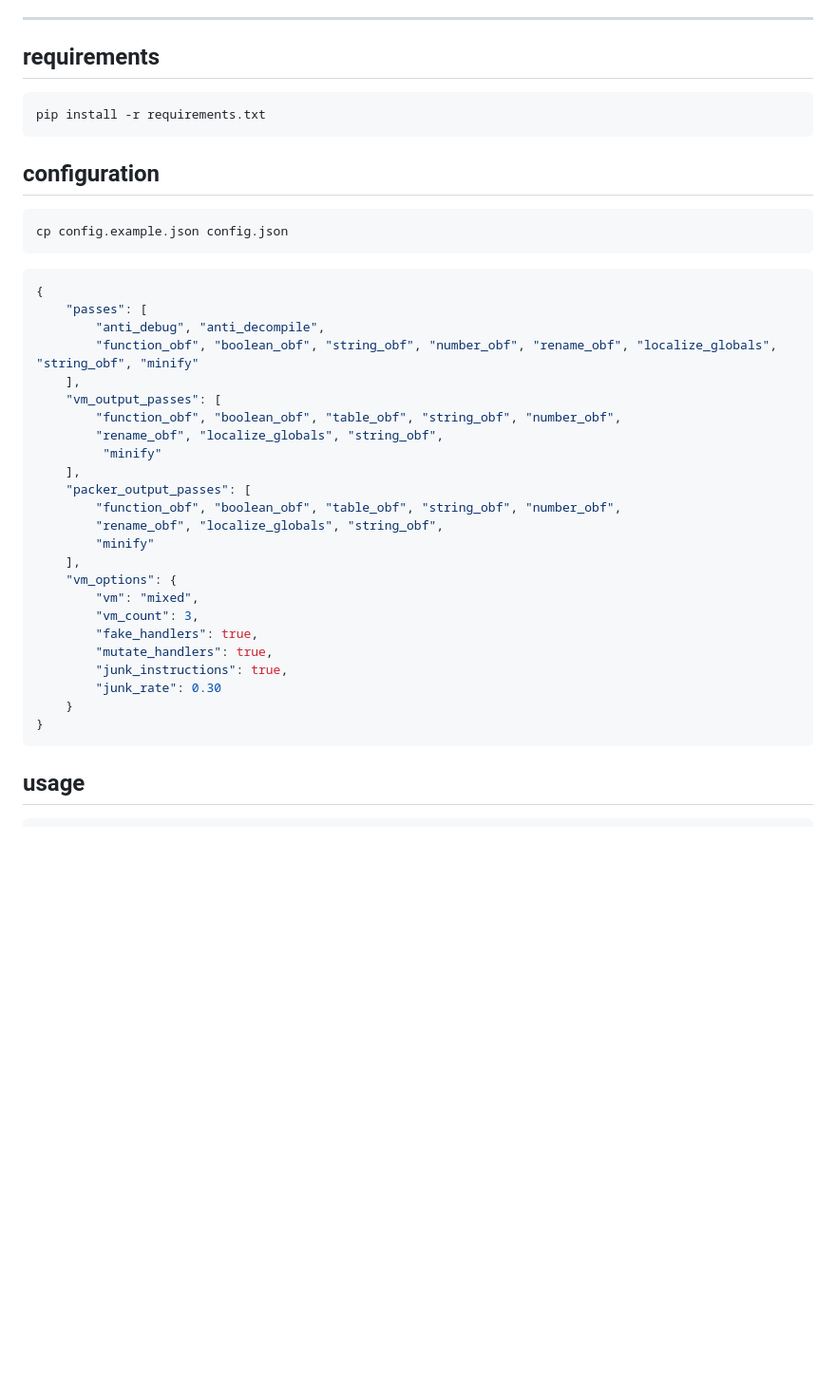
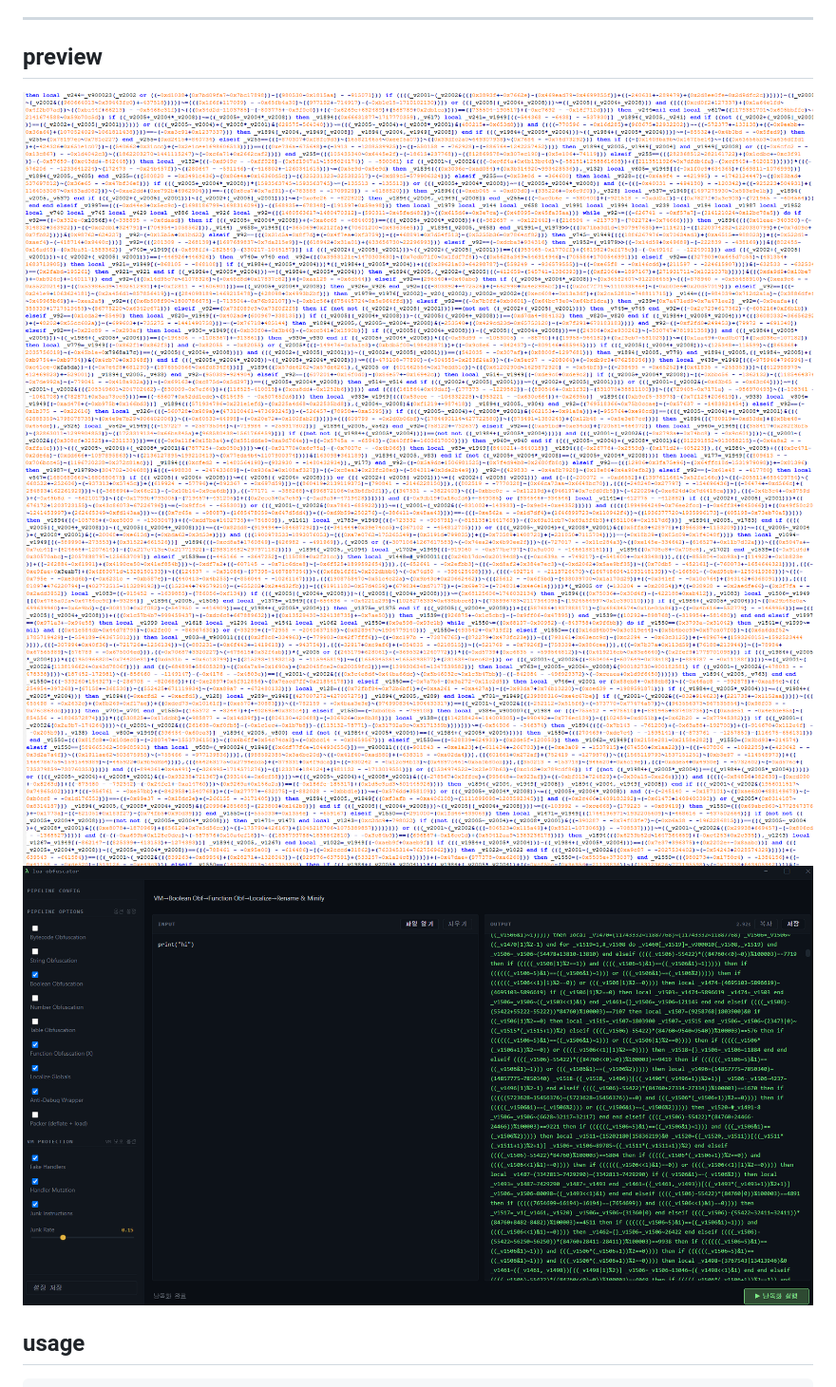
Before and after one commit to karity-0/karity-obfuscator, a Markdown page: README.md, the part around the change printed below. Shown: that part at 95% size. Drawn GitHub-style; pictures changed too: images/2.png (added), images/3.png (added), images/4.png (added); blank space fills up the shorter version.

Commit message:
docs: improve README and add configuration documentation

````diff
--- a/README.md
+++ b/README.md
@@ -39,40 +34,9 @@ a lua 5.3 obfuscator with a custom vm protection layer.
 --------
 
-## requirements
-```bash
-pip install -r requirements.txt
-```
-
-## configuration
-```bash
-cp config.example.json config.json
-```
-```json
-{
-    "passes": [
-        "anti_debug", "anti_decompile",
-        "function_obf", "boolean_obf", "string_obf", "number_obf", "rename_obf", "localize_globals", "string_obf", "minify"
-    ],
-    "vm_output_passes": [
-        "function_obf", "boolean_obf", "table_obf", "string_obf", "number_obf",
-        "rename_obf", "localize_globals", "string_obf",
-         "minify"
-    ],
-    "packer_output_passes": [
-        "function_obf", "boolean_obf", "table_obf", "string_obf", "number_obf",
-        "rename_obf", "localize_globals", "string_obf",
-        "minify"
-    ],
-    "vm_options": {
-        "vm": "mixed",
-        "vm_count": 3,
-        "fake_handlers": true,
-        "mutate_handlers": true,
-        "junk_instructions": true,
-        "junk_rate": 0.30
-    }
-}
-```
+## preview
+![after1](images/2.png)
+![after2](images/3.png)
+![gui](images/4.png)
 
 ## usage
 ```bash
````
Also changed, not shown: other parts of README.md (+25 -30 lines), docs/configuration.md (added, +190 -0 lines), images/1.png (added), 1 other file.
